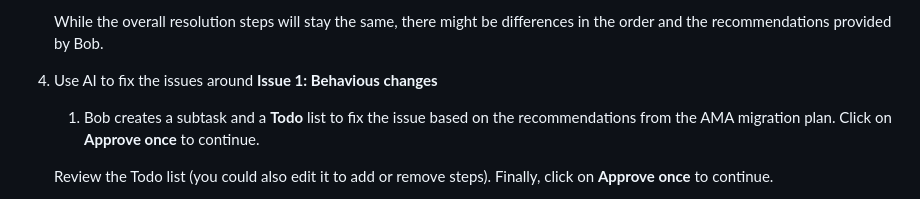
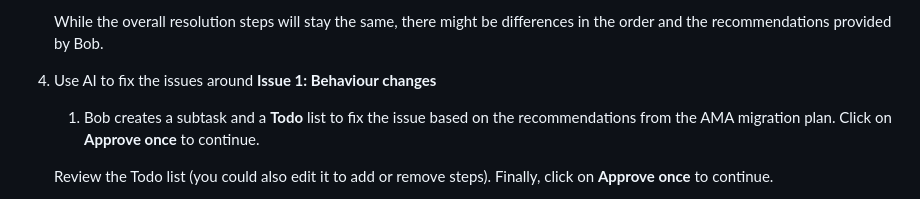
Before and after one commit to Emily-Jiang/tx-more-lab-2026, a Markdown page: README.md, the part around the change. Rendered like a GitHub page.

Commit message:
fix typo

```diff
--- a/README.md
+++ b/README.md
@@ -705,7 +705,7 @@ In the section you will use the **Java Modernization** workflow to modernize the
 
     While the overall resolution steps will stay the same, there might be differences in the order and the recommendations provided by Bob.
 
-4. Use AI to fix the issues around **Issue 1: Behavious changes**
+4. Use AI to fix the issues around **Issue 1: Behaviour changes**
 
     1. Bob creates a subtask and a **Todo** list to fix the issue based on the recommendations from the AMA migration plan. Click on **Approve once** to continue.
 
```
